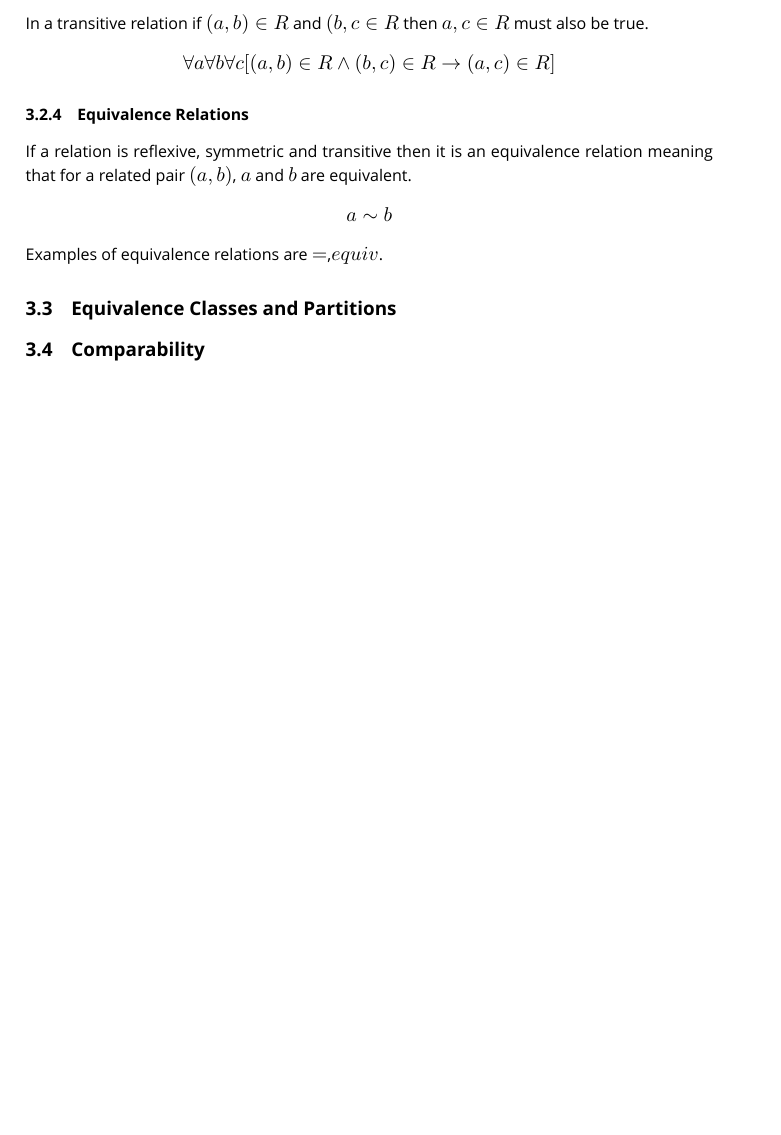
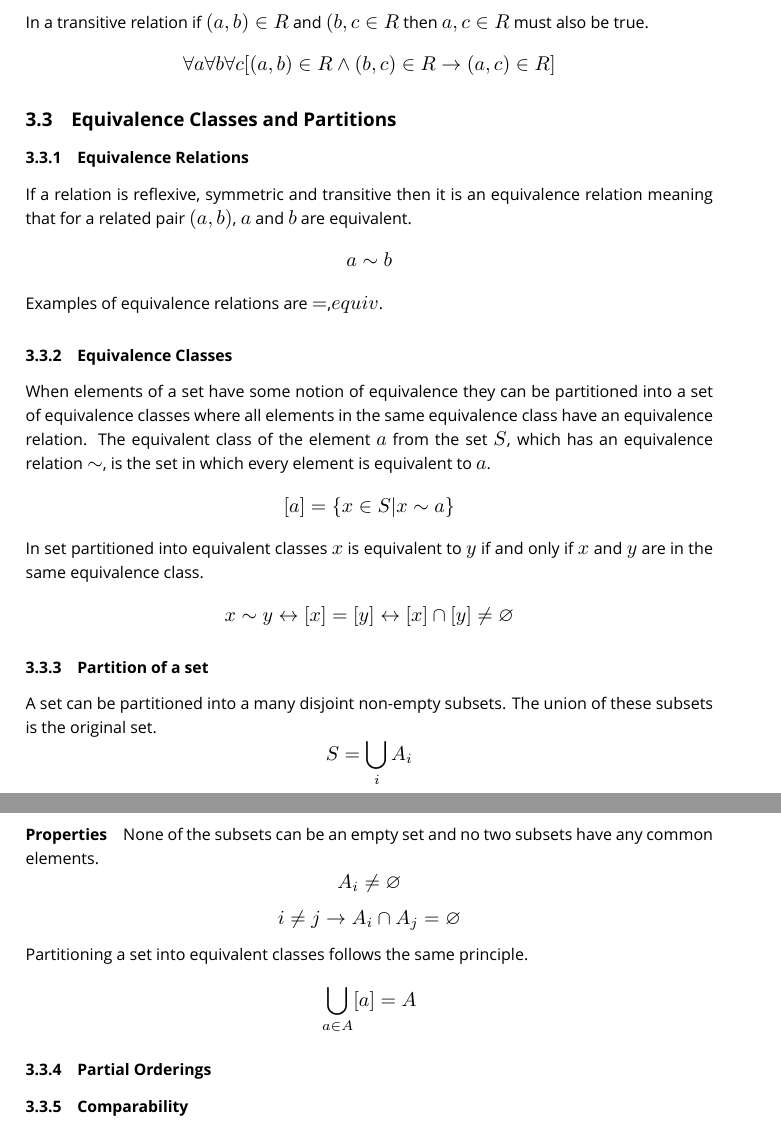
Before and after one commit to Eddykasp/maths-cheatsheets, a LaTeX document (discrete-maths.tex): part of page 12 of 15 before the commit and two parts of pages 12 and 13 of 15 after it, the two joined at a grey line, cut so that both start at the same text, the shorter picture padded with empty space. Compiled offline with XeLaTeX; a missing font is replaced by an installed copy or a similar font.

Commit message:
partition of a set

```diff
--- a/discrete-maths.tex
+++ b/discrete-maths.tex
@@ -561,13 +561,31 @@ In an anti-symmetric relation for every pair which has a symmetric counterpart t
 In a transitive relation if \((a,b)\in R\) and \((b,c \in R\) then \(a,c\in R\) must also be true.
 \[ \forall a\forall b\forall c[(a,b)\in R\land (b,c)\in R\rightarrow (a,c)\in R] \]
 
+\subsection{Equivalence Classes and Partitions}
 \subsubsection{Equivalence Relations}
 If a relation is reflexive, symmetric and transitive then it is an equivalence relation meaning that for a related pair \((a,b)\), \(a\) and \(b\) are equivalent.
 \[ a\sim b \]
 Examples of equivalence relations are \(=\),\(equiv\).
 
-\subsection{Equivalence Classes and Partitions}
-\subsection{Comparability}
+\subsubsection{Equivalence Classes}
+When elements of a set have some notion of equivalence they can be partitioned into a set of equivalence classes where all elements in the same equivalence class have an equivalence relation. The equivalent class of the element \(a\) from the set \(S\), which has an equivalence relation \(\sim\), is the set in which every element is equivalent to \(a\).
+\[ [a] = \left\{x\in S|x\sim a\right\} \]
+In set partitioned into equivalent classes \(x\) is equivalent to \(y\) if and only if \(x\) and \(y\) are in the same equivalence class.
+\[ x\sim y \leftrightarrow [x]=[y] \leftrightarrow [x]\cap[y]\not=\varnothing \]
+
+\subsubsection{Partition of a set}
+A set can be partitioned into a many disjoint non-empty subsets. The union of these subsets is the original set.
+\[ S = \bigcup_i A_i \]
+\paragraph{Properties}
+None of the subsets can be an empty set and no two subsets have any common elements.
+\[ A_i \not= \varnothing \]
+\[ i\not=j \rightarrow A_i\cap A_j = \varnothing \]
+Partitioning a set into equivalent classes follows the same principle.
+\[ \bigcup_{a\in A} [a] = A \]
+
+\subsubsection{Partial Orderings}
+
+\subsubsection{Comparability}
 
 \subsection{Functions}
 A special kind of relation is a function. A function is a subset of \(A\times B\) with the restriction that no two elements may have the same first element.
```
Also changed, not shown: target/discrete-maths.pdf.
